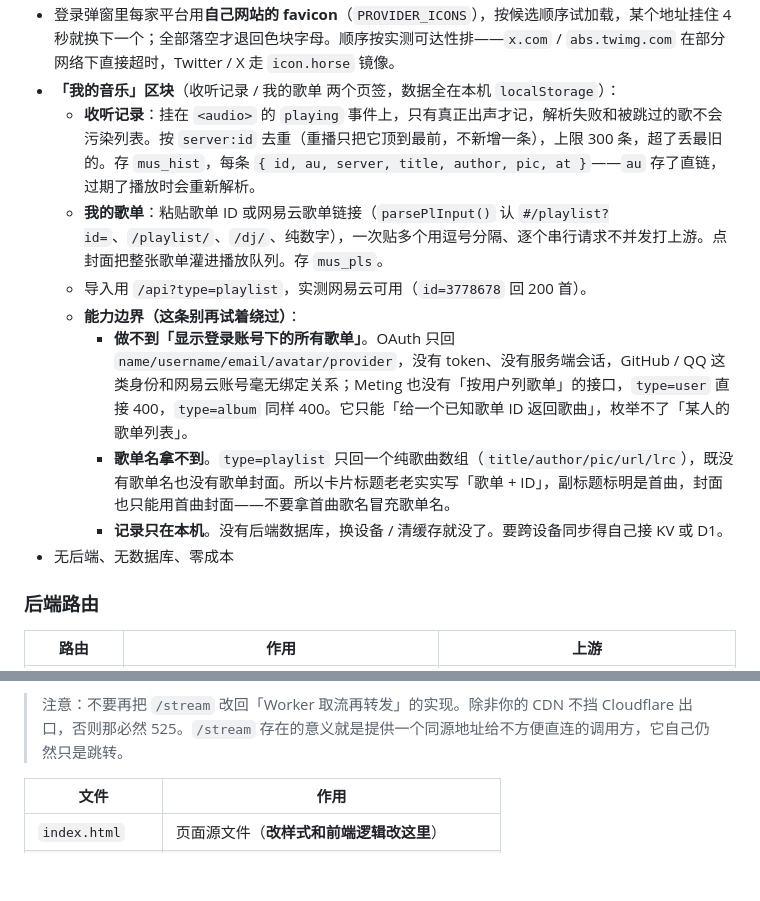
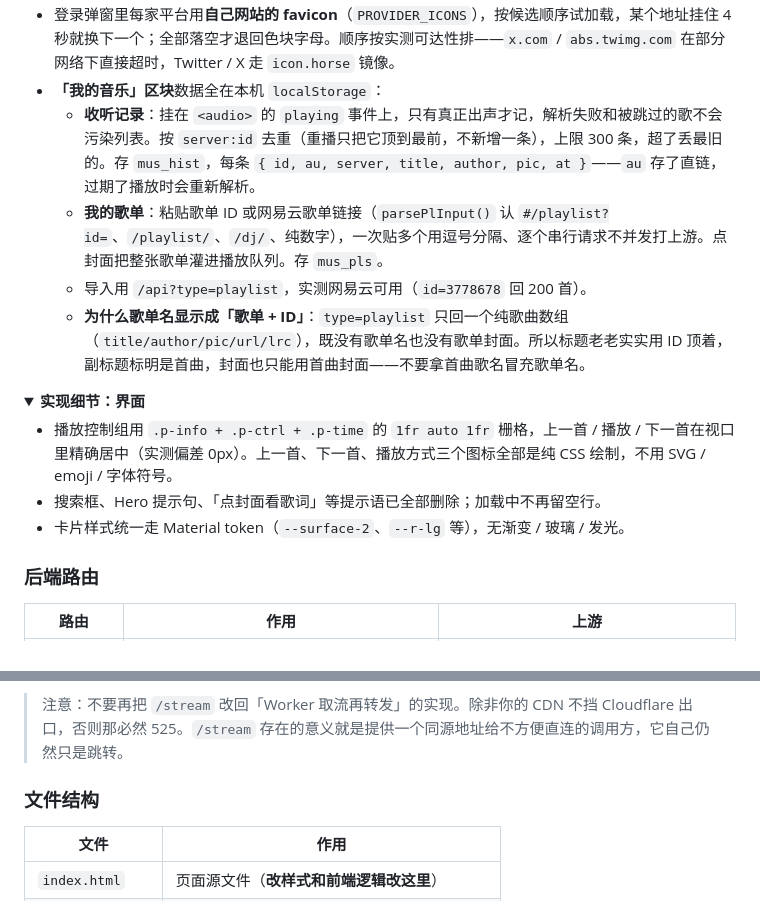
Before and after one commit to nino-natsume/music, a Markdown page: README.md, 2 parts joined by grey strips. Rendered like a GitHub page; folded sections open; blank space fills up the shorter version.

```diff
--- a/README.md
+++ b/README.md
@@ -39,13 +59,20 @@
 - 登录弹窗里每家平台用**自己网站的 favicon**（`PROVIDER_ICONS`），按候选顺序试加载，某个地址挂住 4 秒就换下一个；全部落空才退回色块字母。顺序按实测可达性排——`x.com` / `abs.twimg.com` 在部分网络下直接超时，Twitter / X 走 `icon.horse` 镜像。
-- **「我的音乐」区块**（收听记录 / 我的歌单 两个页签，数据全在本机 `localStorage`）：
+- **「我的音乐」区块**数据全在本机 `localStorage`：
   - **收听记录**：挂在 `<audio>` 的 `playing` 事件上，只有真正出声才记，解析失败和被跳过的歌不会污染列表。按 `server:id` 去重（重播只把它顶到最前，不新增一条），上限 300 条，超了丢最旧的。存 `mus_hist`，每条 `{ id, au, server, title, author, pic, at }`——`au` 存了直链，过期了播放时会重新解析。
   - **我的歌单**：粘贴歌单 ID 或网易云歌单链接（`parsePlInput()` 认 `#/playlist?id=`、`/playlist/`、`/dj/`、纯数字），一次贴多个用逗号分隔、逐个串行请求不并发打上游。点封面把整张歌单灌进播放队列。存 `mus_pls`。
   - 导入用 `/api?type=playlist`，实测网易云可用（`id=3778678` 回 200 首）。
-  - **能力边界（这条别再试着绕过）**：
-    - **做不到「显示登录账号下的所有歌单」**。OAuth 只回 `name/username/email/avatar/provider`，没有 token、没有服务端会话，GitHub / QQ 这类身份和网易云账号毫无绑定关系；Meting 也没有「按用户列歌单」的接口，`type=user` 直接 400，`type=album` 同样 400。它只能「给一个已知歌单 ID 返回歌曲」，枚举不了「某人的歌单列表」。
-    - **歌单名拿不到**。`type=playlist` 只回一个纯歌曲数组（`title/author/pic/url/lrc`），既没有歌单名也没有歌单封面。所以卡片标题老老实实写「歌单 + ID」，副标题标明是首曲，封面也只能用首曲封面——不要拿首曲歌名冒充歌单名。
-    - **记录只在本机**。没有后端数据库，换设备 / 清缓存就没了。要跨设备同步得自己接 KV 或 D1。
-- 无后端、无数据库、零成本
+  - **为什么歌单名显示成「歌单 + ID」**：`type=playlist` 只回一个纯歌曲数组（`title/author/pic/url/lrc`），既没有歌单名也没有歌单封面。所以标题老老实实用 ID 顶着，副标题标明是首曲，封面也只能用首曲封面——不要拿首曲歌名冒充歌单名。
+
+</details>
+
+<details>
+<summary><b>实现细节：界面</b></summary>
+
+- 播放控制组用 `.p-info + .p-ctrl + .p-time` 的 `1fr auto 1fr` 栅格，上一首 / 播放 / 下一首在视口里精确居中（实测偏差 0px）。上一首、下一首、播放方式三个图标全部是纯 CSS 绘制，不用 SVG / emoji / 字体符号。
+- 搜索框、Hero 提示句、「点封面看歌词」等提示语已全部删除；加载中不再留空行。
+- 卡片样式统一走 Material token（`--surface-2`、`--r-lg` 等），无渐变 / 玻璃 / 发光。
+
+</details>
 
 ### 后端路由
 
@@ -62,6 +89,8 @@
 排查线上问题先看 `https://<你的域名>/health`：`state` 是 `down` 说明连地址都解不出来（上游接口整体故障），`detail` 会列出每个站点的结果；想换站点改 `build.js` 里的 `MEDIA_BASES` 即可。解地址缓存 90 秒，避免同一首歌重复解析。
 
 > 注意：不要再把 `/stream` 改回「Worker 取流再转发」的实现。除非你的 CDN 不挡 Cloudflare 出口，否则那必然 525。`/stream` 存在的意义就是提供一个同源地址给不方便直连的调用方，它自己仍然只是跳转。
+
+### 文件结构
 
 | 文件 | 作用 |
 |---|---|
```
Also changed, not shown: other parts of README.md (+36 -16 lines).
